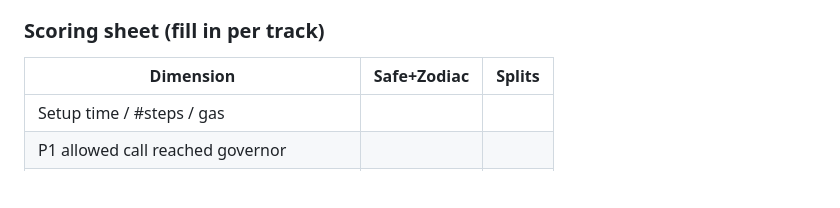
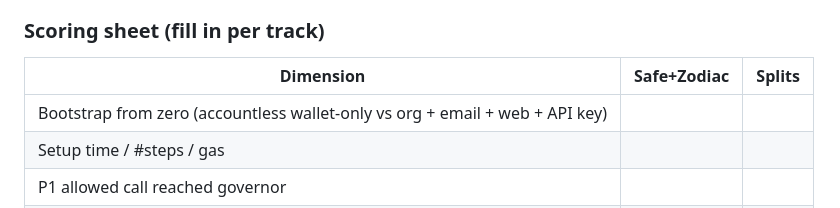
Before and after one commit to zherring/nounsbot, a Markdown page: SIGNER-PLAN.md, the part around the change. Rendered like a GitHub page; blank space fills up the shorter version.

Commit message:
Scoring sheet: bootstrap-from-zero row — both tracks measured from nothing
Co-Authored-By: Claude Fable 5 <noreply@anthropic.com>

```diff
--- a/SIGNER-PLAN.md
+++ b/SIGNER-PLAN.md
@@ -315,6 +315,7 @@ Each setup gets the same three attempts from its hot key:
 
 | Dimension | Safe+Zodiac | Splits |
 |---|---|---|
+| Bootstrap from zero (accountless wallet-only vs org + email + web + API key) | | |
 | Setup time / #steps / gas | | |
 | P1 allowed call reached governor | | |
 | P2 disallowed call blocked? (R3) | | |
```
